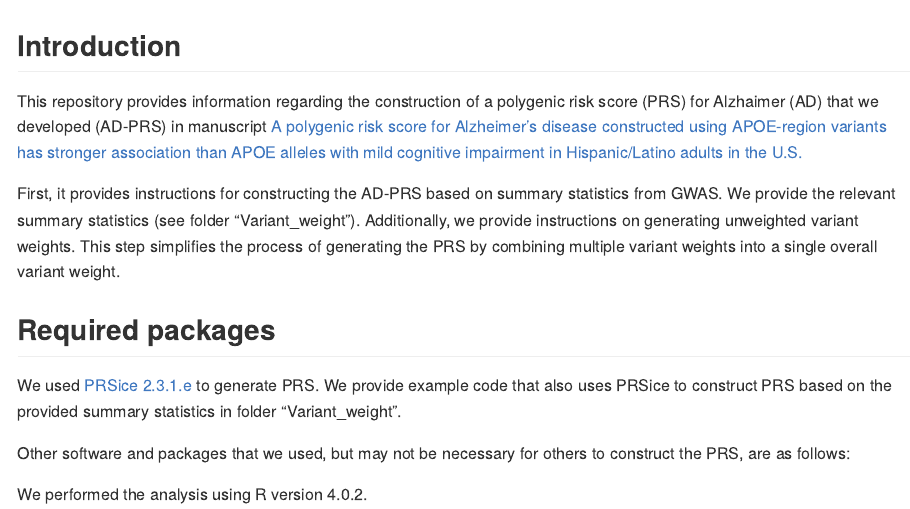
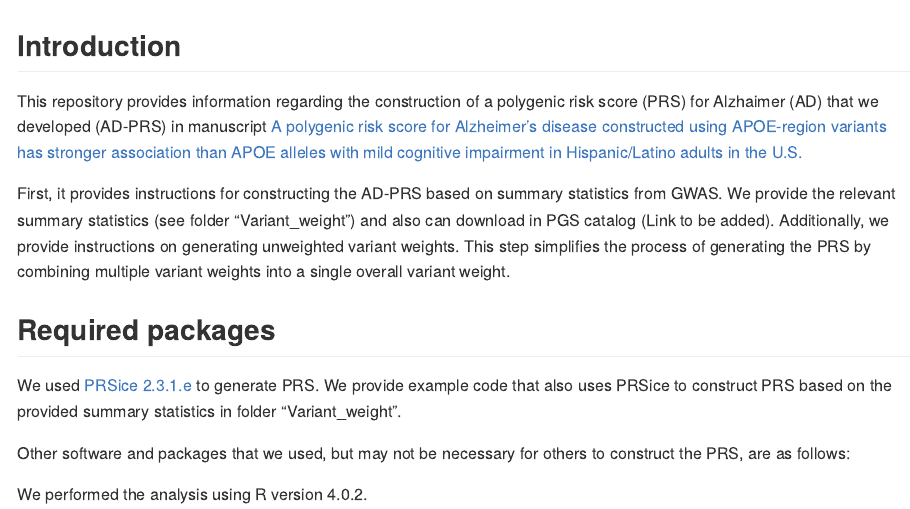
Before and after one commit to nkurniansyah/AD_PRS, an R Markdown document (README.Rmd): the page in a window 1100 px wide, from its top. Rendered offline with R 4.5, knitr and Pandoc, with nearby package versions; some code elsewhere in the file could not run offline.

Commit message:
Update README.Rmd
Added Info PGS catalog

```diff
--- a/README.Rmd
+++ b/README.Rmd
@@ -12,7 +12,7 @@ knitr::opts_chunk$set(echo = TRUE)
 
 This repository provides information regarding the construction of a polygenic risk score (PRS) for Alzhaimer (AD) that we developed (AD-PRS) in manuscript [A polygenic risk score for Alzheimer’s disease constructed using APOE-region variants has stronger association than APOE alleles with mild cognitive impairment in Hispanic/Latino adults in the U.S.](https://alzres.biomedcentral.com/articles/10.1186/s13195-023-01298-3 "A polygenic risk score for Alzheimer’s disease constructed using APOE-region variants has stronger association than APOE alleles with mild cognitive impairment in Hispanic/Latino adults in the")
 
-First, it provides instructions for constructing the AD-PRS based on summary statistics from GWAS. We provide the relevant summary statistics (see folder “Variant_weight”). Additionally, we provide instructions on generating unweighted variant weights. This step simplifies the process of generating the PRS by combining multiple variant weights into a single overall variant weight.
+First, it provides instructions for constructing the AD-PRS based on summary statistics from GWAS. We provide the relevant summary statistics (see folder “Variant_weight”) and also can download in PGS catalog (Link to be added). Additionally, we provide instructions on generating unweighted variant weights. This step simplifies the process of generating the PRS by combining multiple variant weights into a single overall variant weight.
 
 ## Required packages
 
```
